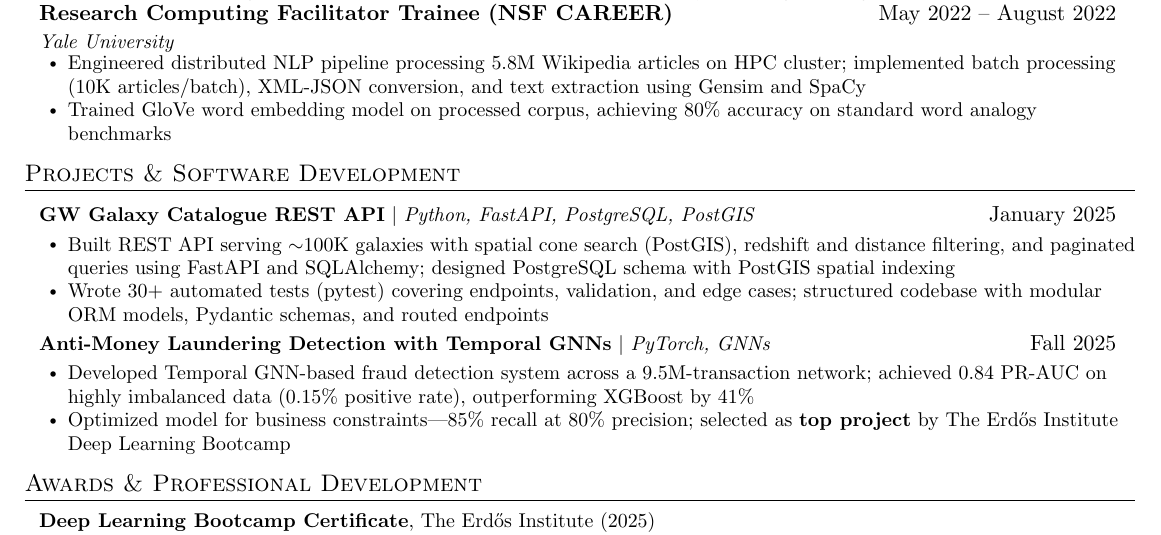
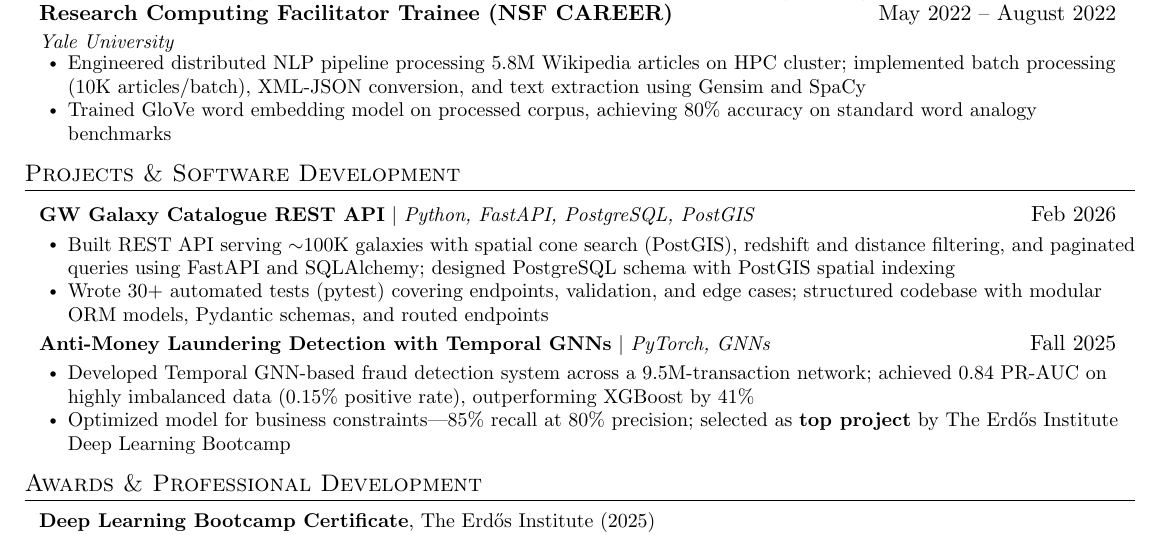
Before and after one commit to riteshbachhar/ritesh-cv, a LaTeX CV (rse_resume.tex): part of the page, cut so that both start at the same text. Compiled offline with pdfLaTeX.

Commit message:
Minor fix

```diff
--- a/rse_resume.tex
+++ b/rse_resume.tex
@@ -165,7 +165,7 @@
     \resumeSubHeadingListStart
 
       \resumeProjectHeading
-          {\textbf{GW Galaxy Catalogue REST API} $|$ \emph{Python, FastAPI, PostgreSQL, PostGIS}}{January 2025}
+          {\textbf{GW Galaxy Catalogue REST API} $|$ \emph{Python, FastAPI, PostgreSQL, PostGIS}}{Feb 2026}
           \resumeItemListStart
             \resumeItem{Built REST API serving ${\sim}$100K galaxies with spatial cone
             search (PostGIS), redshift and distance filtering, and paginated queries using
```
Also changed, not shown: rse_cv.tex (+1 -1 lines).
